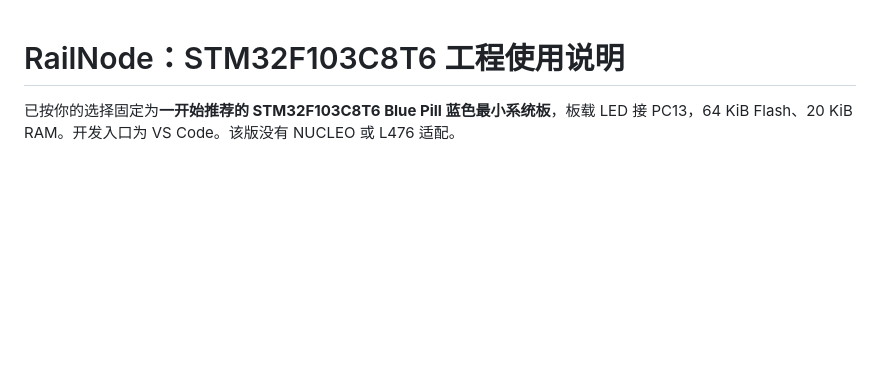
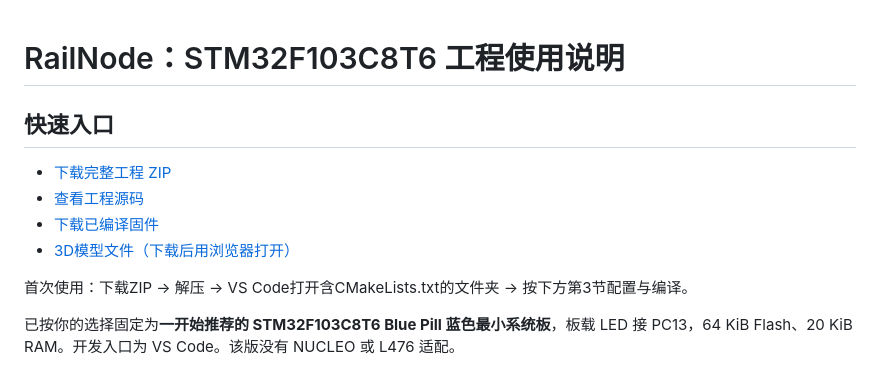
Before and after one commit to 20060806asdwer-dot/m, a Markdown page: README.md, the part around the change. GitHub-like rendering; blank space fills up the shorter version.

Commit message:
Add project download, source, firmware and 3D model links

```diff
--- a/README.md
+++ b/README.md
@@ -1,4 +1,15 @@
 # RailNode：STM32F103C8T6 工程使用说明
+
+<!-- railnode-quick-links -->
+## 快速入口
+
+- [下载完整工程 ZIP](https://github.com/20060806asdwer-dot/m/archive/refs/heads/main.zip)
+- [查看工程源码](https://github.com/20060806asdwer-dot/m/tree/main/firmware/Core)
+- [下载已编译固件](https://github.com/20060806asdwer-dot/m/tree/main/releases)
+- [3D模型文件（下载后用浏览器打开）](https://github.com/20060806asdwer-dot/m/blob/main/docs/3D动态结构模型.html)
+
+首次使用：下载ZIP → 解压 → VS Code打开含CMakeLists.txt的文件夹 → 按下方第3节配置与编译。
+<!-- /railnode-quick-links -->
 
 已按你的选择固定为**一开始推荐的 STM32F103C8T6 Blue Pill 蓝色最小系统板**，板载 LED 接 PC13，64 KiB Flash、20 KiB RAM。开发入口为 VS Code。该版没有 NUCLEO 或 L476 适配。
 
```
